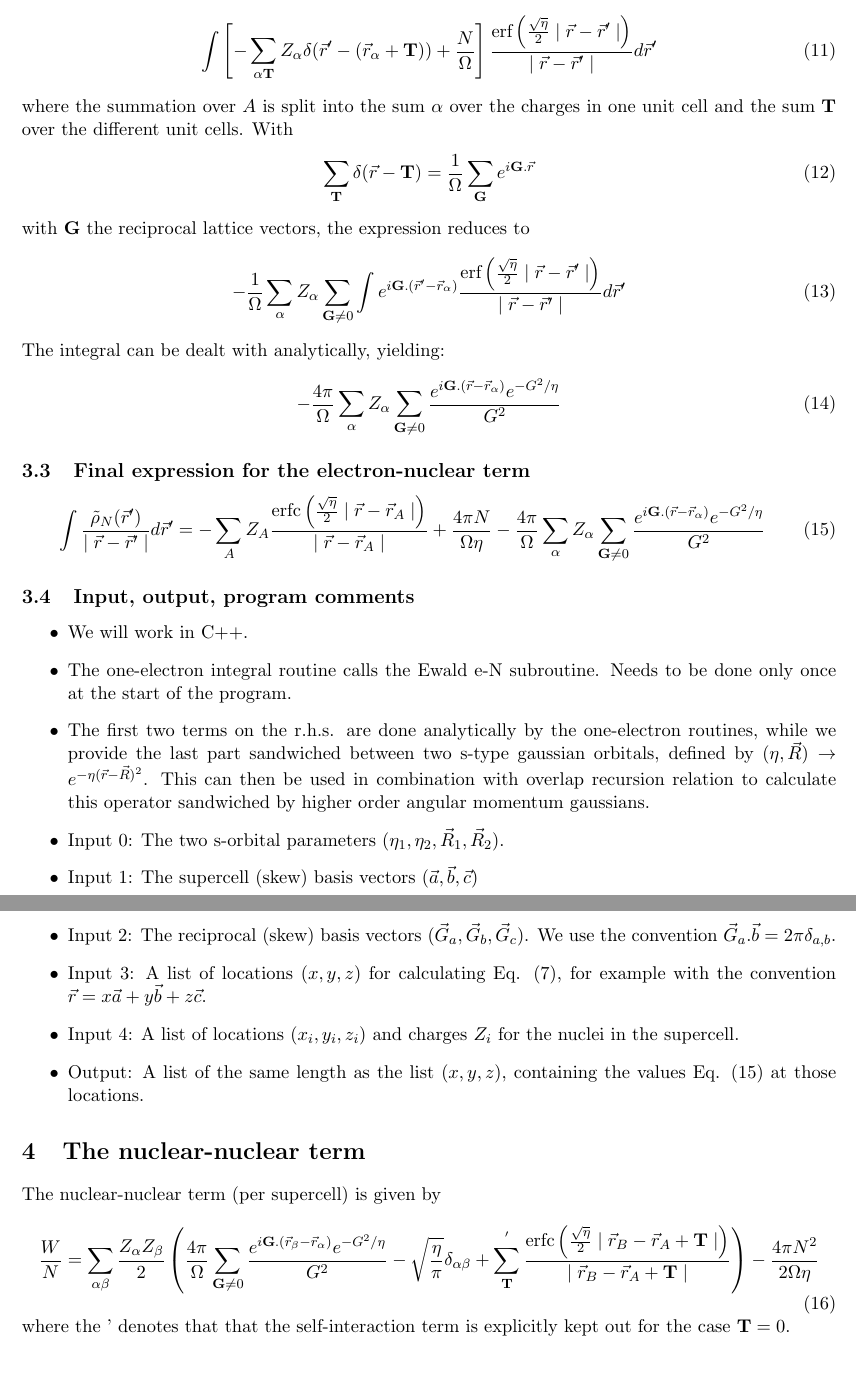
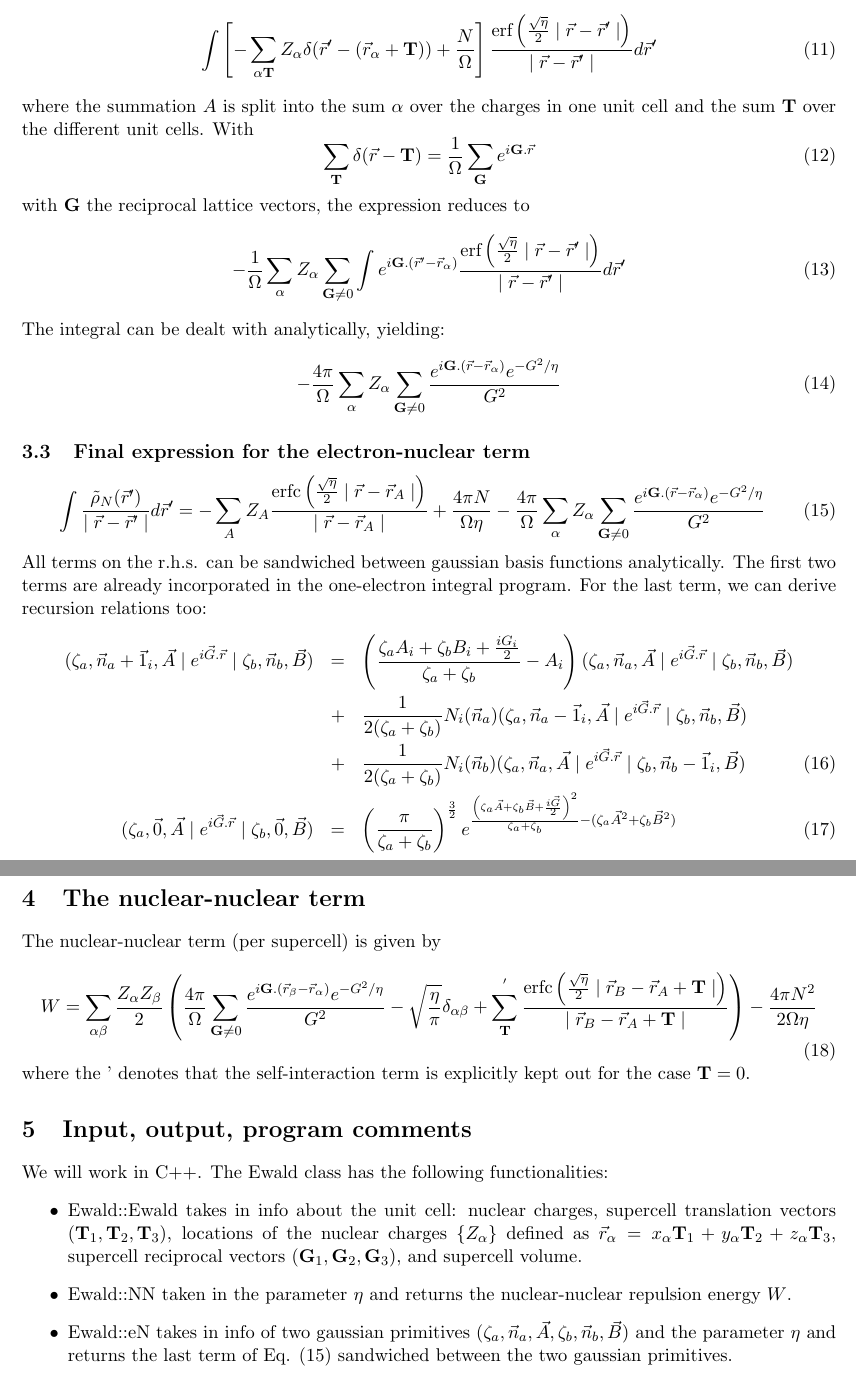
Before and after one commit to ghb24/PHF_Chan, a LaTeX document (docs/EwaldTDR.tex): two parts of pages 2 and 3 of 3, joined at a grey line, cut so that both start at the same text. Compiled offline with pdfLaTeX.

Commit message:
A recursion relation for the long-range part of the Ewald e-N expression.

```diff
--- a/docs/EwaldTDR.tex
+++ b/docs/EwaldTDR.tex
@@ -6,7 +6,7 @@
 \usepackage{amssymb}
 \usepackage[left=2cm,right=2cm,top=2cm,bottom=2cm]{geometry}
 \author{Sebastian Wouters}
-\title{Why do we need the Ewald stuff in Waffel 0.1?}
+\title{Why do we need the Ewald stuff in Waffle 0.1?}
 \begin{document}
 \maketitle
 \section{Intro}
@@ -45,7 +45,7 @@ can be split up into
 \begin{equation}
 \int \frac{\tilde{\rho}_N(\vec{r}') \text{erf}\left( \frac{\sqrt{\eta}}{2} \mid \vec{r} - \vec{r}' \mid \right)}{\mid \vec{r} - \vec{r}' \mid} d\vec{r}' + \int \frac{\tilde{\rho}_N(\vec{r}') \text{erfc}\left( \frac{\sqrt{\eta}}{2} \mid \vec{r} - \vec{r}' \mid \right)}{\mid \vec{r} - \vec{r}' \mid} d\vec{r}'
 \end{equation}
-The complementary error function decays exponentially fast for increasing arguments, so this integral/summation can be easily done in real space. The error function part contains the long-range tail of $\frac{1}{x}$, whereas its divergence at $x=0$ is completely contained in the part with the complementary error function. The erf part can hence be dealt with in reciprocal space.
+The complementary error function decays exponentially fast for increasing arguments, so this integral/summation can be easily done in real space. The error function part contains the long-range tail of $\frac{1}{x}$, whereas the divergence of $\frac{1}{x}$ at $x=0$ is completely contained in the complementary error function part. The erf part can hence be dealt with in reciprocal space.
 \subsection{erfc}
 This part is equal to
 \begin{equation}
@@ -60,7 +60,7 @@ This part is equal to
 \begin{equation}
 \int \left[ - \sum\limits_{\alpha \mathbf{T}} Z_{\alpha} \delta(\vec{r}' - (\vec{r}_{\alpha} + \mathbf{T})) + \frac{N}{\Omega} \right]  \frac{\text{erf}\left( \frac{\sqrt{\eta}}{2} \mid \vec{r} - \vec{r}' \mid \right)}{\mid \vec{r} - \vec{r}' \mid} d\vec{r}'
 \end{equation}
-where the summation over $A$ is split into the sum $\alpha$ over the charges in one unit cell and the sum $\mathbf{T}$ over the different unit cells. With
+where the summation $A$ is split into the sum $\alpha$ over the charges in one unit cell and the sum $\mathbf{T}$ over the different unit cells. With
 \begin{equation}
 \sum\limits_{\mathbf{T}} \delta(\vec{r} - \mathbf{T}) = \frac{1}{\Omega} \sum\limits_{\mathbf{G}} e^{i \mathbf{G} . \vec{r}}
 \end{equation}
@@ -76,22 +76,27 @@ The integral can be dealt with analytically, yielding:
 \begin{equation}
 \int \frac{\tilde{\rho}_N(\vec{r}')}{\mid \vec{r} - \vec{r}' \mid} d\vec{r}' = - \sum\limits_A Z_A \frac{\text{erfc}\left( \frac{\sqrt{\eta}}{2} \mid \vec{r} - \vec{r}_A \mid \right)}{\mid \vec{r} - \vec{r}_A \mid} + \frac{4 \pi N}{\Omega \eta} - \frac{4 \pi}{\Omega} \sum\limits_{\alpha} Z_{\alpha} \sum\limits_{\mathbf{G} \neq 0} \frac{e^{i \mathbf{G}.(\vec{r} - \vec{r}_{\alpha})} e^{-G^2/\eta}}{G^2} \label{gjgj2}
 \end{equation}
-\subsection{Input, output, program comments}
-\begin{itemize}
-\item We will work in C++.
-\item The one-electron integral routine calls the Ewald e-N subroutine. Needs to be done only once at the start of the program.
-\item The first two terms on the r.h.s. are done analytically by the one-electron routines, while we provide the last part sandwiched between two s-type gaussian orbitals, defined by $(\eta,\vec{R}) \rightarrow e^{-\eta (\vec{r} - \vec{R})^2}$. This can then be used in combination with overlap recursion relation to calculate this operator sandwiched by higher order angular momentum gaussians.
-\item Input 0: The two s-orbital parameters $(\eta_1,\eta_2,\vec{R}_1,\vec{R}_2)$.
-\item Input 1: The supercell (skew) basis vectors $(\vec{a},\vec{b},\vec{c})$
-\item Input 2: The reciprocal (skew) basis vectors $(\vec{G}_a,\vec{G}_b,\vec{G}_c)$. We use the convention $\vec{G}_a . \vec{b} = 2 \pi \delta_{a,b}$.
-\item Input 3: A list of locations $(x,y,z)$ for calculating Eq. \eqref{gjgj}, for example with the convention $\vec{r} = x \vec{a} + y \vec{b} + z \vec{c}$.
-\item Input 4: A list of locations $(x_i,y_i,z_i)$ and charges $Z_i$ for the nuclei in the supercell.
-\item Output: A list of the same length as the list $(x,y,z)$, containing the values Eq. \eqref{gjgj2} at those locations.
-\end{itemize}
+All terms on the r.h.s. can be sandwiched between gaussian basis functions analytically. The first two terms are already incorporated in the one-electron integral program. For the last term, we can derive recursion relations too:
+\begin{eqnarray}
+(\zeta_a,\vec{n}_a+\vec{1}_i,\vec{A} \mid e^{i \vec{G}. \vec{r}} \mid \zeta_b,\vec{n}_b,\vec{B} ) & = & \left( \frac{\zeta_a A_i + \zeta_b B_i + \frac{i G_i}{2}}{\zeta_a + \zeta_b} - A_i \right) (\zeta_a,\vec{n}_a,\vec{A} \mid e^{i \vec{G}. \vec{r}} \mid \zeta_b,\vec{n}_b,\vec{B} ) \nonumber \\
+& + & \frac{1}{2(\zeta_a + \zeta_b)} N_i(\vec{n}_a) (\zeta_a,\vec{n}_a-\vec{1}_i,\vec{A} \mid e^{i \vec{G}. \vec{r}} \mid \zeta_b,\vec{n}_b,\vec{B} ) \nonumber \\
+& + & \frac{1}{2(\zeta_a + \zeta_b)} N_i(\vec{n}_b) (\zeta_a,\vec{n}_a,\vec{A} \mid e^{i \vec{G}. \vec{r}} \mid \zeta_b,\vec{n}_b -\vec{1}_i,\vec{B} )\\
+(\zeta_a,\vec{0},\vec{A} \mid e^{i \vec{G}. \vec{r}} \mid \zeta_b,\vec{0},\vec{B} ) & = & \left( \frac{\pi}{\zeta_a + \zeta_b} \right)^{\frac{3}{2}} e^{\frac{\left( \zeta_a \vec{A} + \zeta_b \vec{B} + \frac{i \vec{G}}{2} \right)^2}{\zeta_a + \zeta_b} - (\zeta_a \vec{A}^2 + \zeta_b \vec{B}^2)}
+\end{eqnarray}
 \section{The nuclear-nuclear term}
 The nuclear-nuclear term (per supercell) is given by
 \begin{equation}
-\frac{W}{N} = \sum\limits_{\alpha\beta} \frac{Z_{\alpha}Z_{\beta}}{2} \left( \frac{4\pi}{\Omega} \sum\limits_{\mathbf{G} \neq 0} \frac{e^{i \mathbf{G}.(\vec{r}_{\beta} - \vec{r}_{\alpha})} e^{-G^2/\eta}}{G^2} - \sqrt{\frac{\eta}{\pi}} \delta_{\alpha\beta} + \sum\limits_{\mathbf{T}}^{'} \frac{\text{erfc}\left( \frac{\sqrt{\eta}}{2} \mid \vec{r}_B - \vec{r}_A + \mathbf{T} \mid \right)}{\mid \vec{r}_B - \vec{r}_A + \mathbf{T} \mid}  \right) - \frac{4 \pi N^2}{2 \Omega \eta} \label{gjgj3}
+W = \sum\limits_{\alpha\beta} \frac{Z_{\alpha}Z_{\beta}}{2} \left( \frac{4\pi}{\Omega} \sum\limits_{\mathbf{G} \neq 0} \frac{e^{i \mathbf{G}.(\vec{r}_{\beta} - \vec{r}_{\alpha})} e^{-G^2/\eta}}{G^2} - \sqrt{\frac{\eta}{\pi}} \delta_{\alpha\beta} + \sum\limits_{\mathbf{T}}^{'} \frac{\text{erfc}\left( \frac{\sqrt{\eta}}{2} \mid \vec{r}_B - \vec{r}_A + \mathbf{T} \mid \right)}{\mid \vec{r}_B - \vec{r}_A + \mathbf{T} \mid}  \right) - \frac{4 \pi N^2}{2 \Omega \eta} \label{gjgj3}
 \end{equation}
-where the ' denotes that that the self-interaction term is explicitly kept out for the case $\mathbf{T} = 0$.
+where the ' denotes that the self-interaction term is explicitly kept out for the case $\mathbf{T} = 0$.
+\section{Input, output, program comments}
+We will work in C++. The Ewald class has the following functionalities:
+\begin{itemize}
+\item Ewald::Ewald takes in info about the unit cell: nuclear charges, supercell translation vectors ($\mathbf{T}_1, \mathbf{T}_2,\mathbf{T}_3$), locations of the nuclear charges $\left\{ Z_{\alpha} \right\}$ defined as $\vec{r}_{\alpha} = x_{\alpha} \mathbf{T}_1 + y_{\alpha} \mathbf{T}_2 + z_{\alpha} \mathbf{T}_3$, supercell reciprocal vectors ($\mathbf{G}_1,\mathbf{G}_2,\mathbf{G}_3$), and supercell volume.
+\item Ewald::NN taken in the parameter $\eta$ and returns the nuclear-nuclear repulsion energy $W$.
+\item Ewald::eN takes in info of two gaussian primitives $(\zeta_a,\vec{n}_a,\vec{A},\zeta_b,\vec{n}_b,\vec{B})$ and the parameter $\eta$ and returns the last term of Eq. \eqref{gjgj2} sandwiched between the two gaussian primitives.
+\end{itemize}
+
+
+
 \end{document}
```
